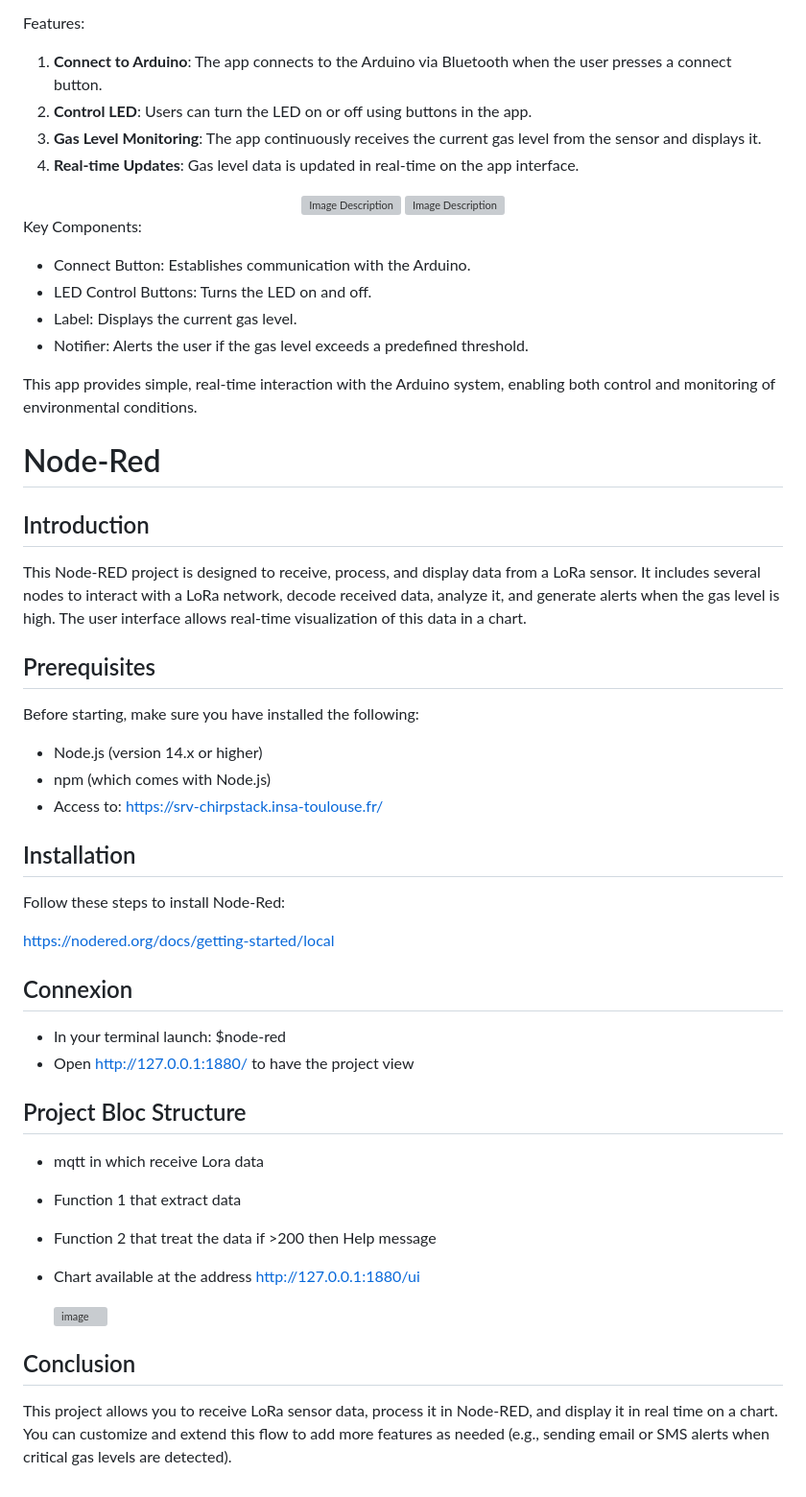
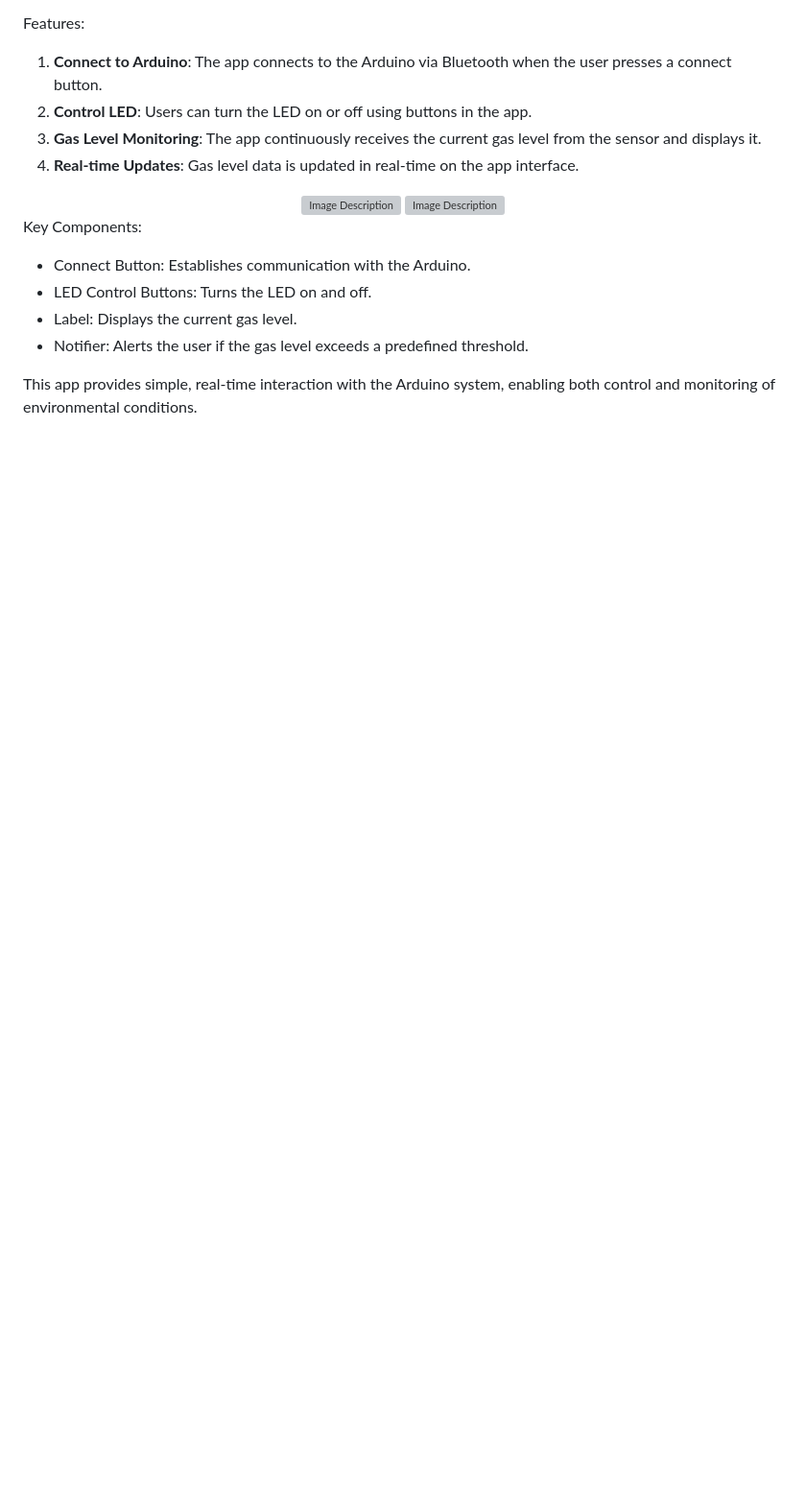
Before and after one commit to Cyril-vsr/Capteur_Gaz, a Markdown page: README.md, the part around the change. Shown at 96% size. Rendered like a GitHub page; blank space fills up the shorter version; grey boxes are pictures that could not be loaded.

```diff
--- a/README.md
+++ b/README.md
@@ -116,45 +116,3 @@ Key Components:
 - Notifier: Alerts the user if the gas level exceeds a predefined threshold.
 
 This app provides simple, real-time interaction with the Arduino system, enabling both control and monitoring of environmental conditions.
-
-
-
-
-
-
-# Node-Red
-## Introduction
-
-This Node-RED project is designed to receive, process, and display data from a LoRa sensor. It includes several nodes to interact with a LoRa network, decode received data, analyze it, and generate alerts when the gas level is high. The user interface allows real-time visualization of this data in a chart.
-
-## Prerequisites
-
-Before starting, make sure you have installed the following:
-- Node.js (version 14.x or higher)
-- npm (which comes with Node.js)
-- Access to: https://srv-chirpstack.insa-toulouse.fr/
-
-## Installation
-
-Follow these steps to install Node-Red:
-
-https://nodered.org/docs/getting-started/local
-
-## Connexion
-
-- In your terminal launch: $node-red
-- Open http://127.0.0.1:1880/ to have the project view
-
-## Project Bloc Structure
-
-- mqtt in which receive Lora data
-- Function 1 that extract data
-- Function 2 that treat the data if >200 then Help message
-- Chart available at the address http://127.0.0.1:1880/ui
-
-  <img width="340" alt="image" src="https://github.com/user-attachments/assets/d94da382-be66-40f6-ab8e-efef396b91e3" />
-
-
-## Conclusion
-
-This project allows you to receive LoRa sensor data, process it in Node-RED, and display it in real time on a chart. You can customize and extend this flow to add more features as needed (e.g., sending email or SMS alerts when critical gas levels are detected).
```
